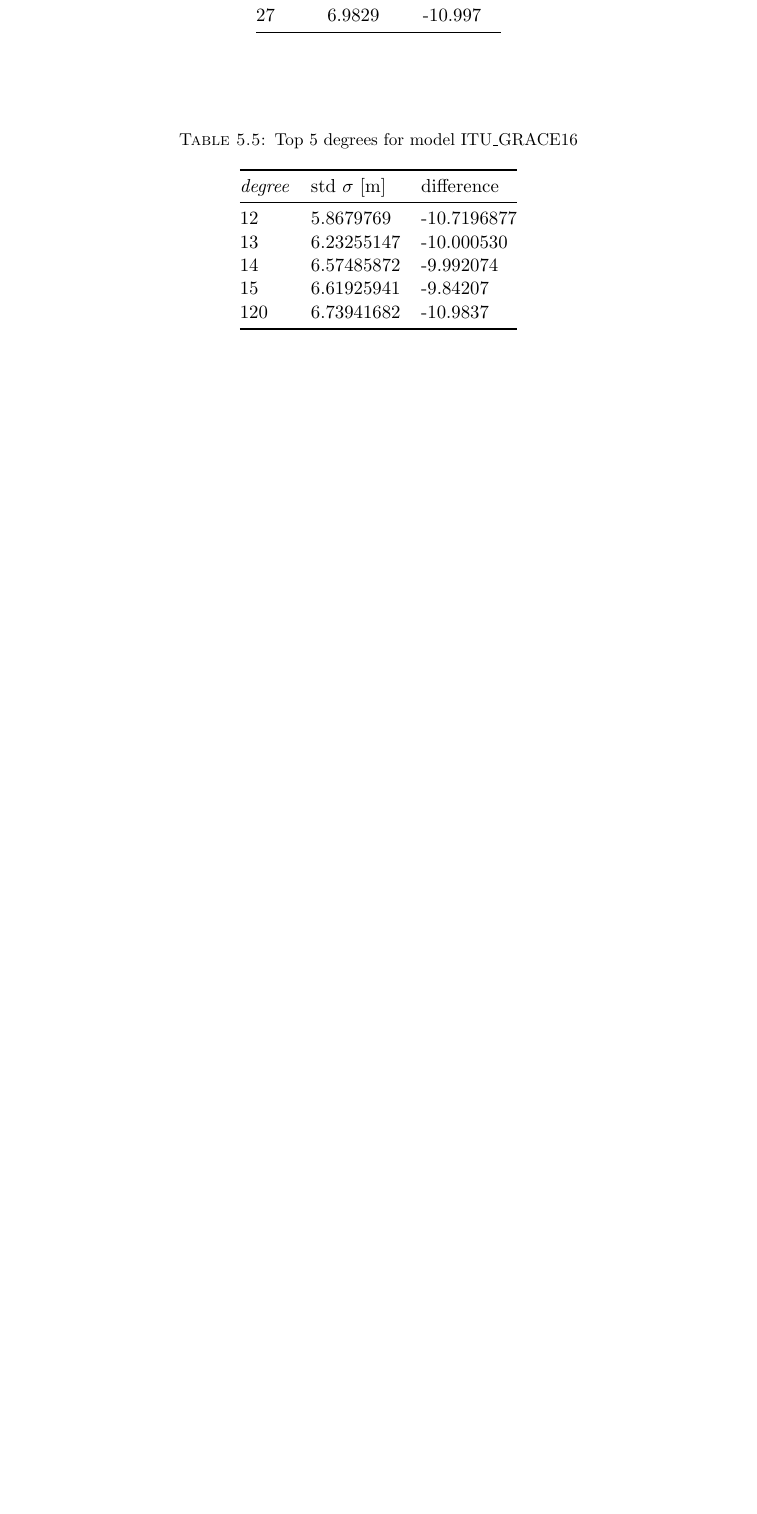
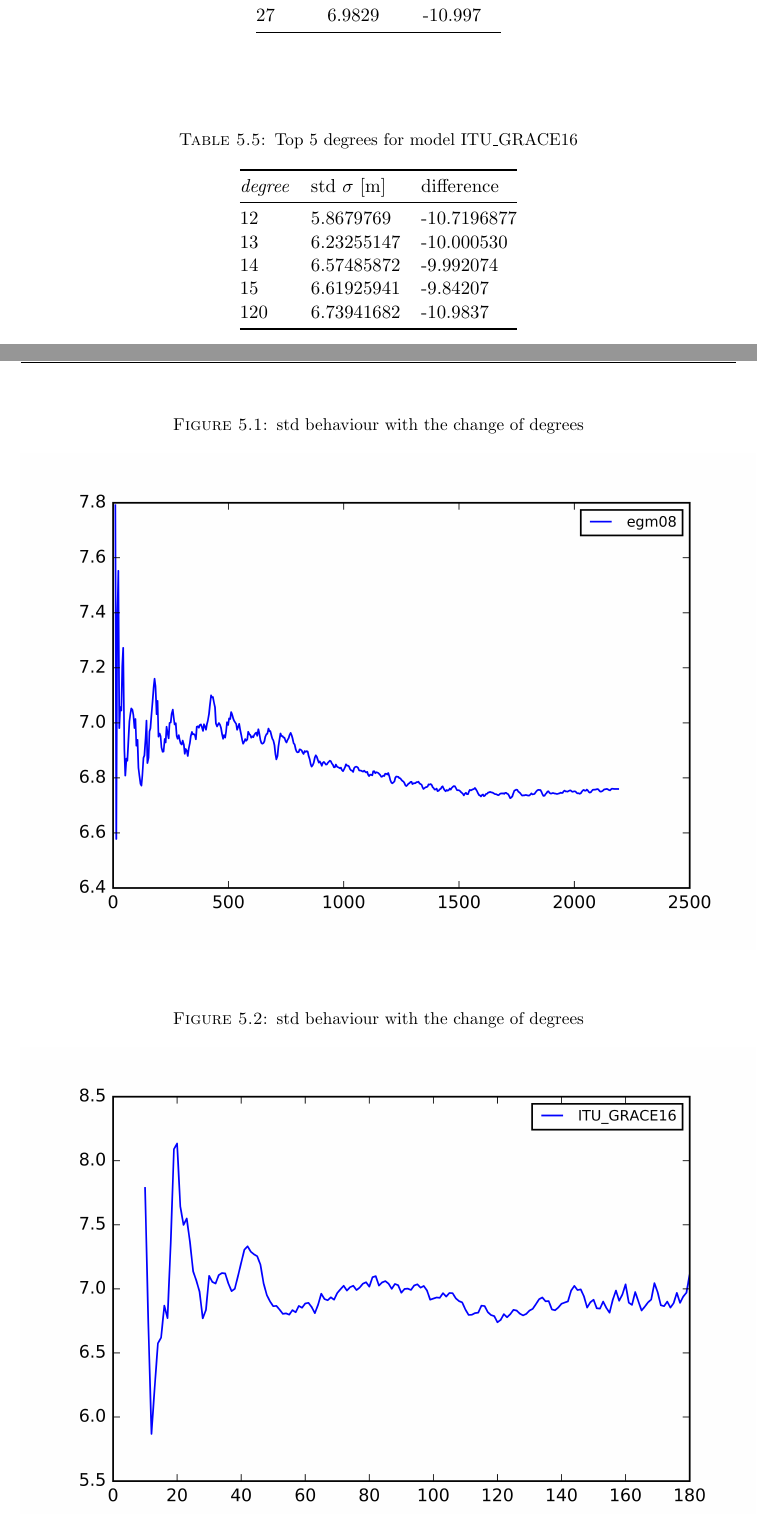
Before and after one commit to adonese/graduation-project, a LaTeX thesis (Thesis.tex, which reads Chapters/Chapter5.tex): part of page 40 of 44 before the commit and two parts of pages 40 and 41 of 47 after it, the two joined at a grey line, cut so that both start at the same text, the shorter picture padded with empty space. The pictures show the PDF file Thesis.pdf that the author committed with the source.

Commit message:
adding other figures

```diff
--- a/Chapters/Chapter5.tex
+++ b/Chapters/Chapter5.tex
@@ -88,3 +88,42 @@ Our evaluation of GGM using astrogedetic data shows very interesting results. Th
 
       	\end{tabular}
       \end{table}
+
+
+      \begin{figure}[t]
+      	\caption{std behaviour with the change of degrees}
+      	\label{egm2008_figure}
+      	\includegraphics{Figures/egm08_figure.png}
+      	\centering
+      \end{figure}
+
+
+      \begin{figure}[t]
+      	\caption{std behaviour with the change of degrees}
+      	\label{itu_grace16_figure}
+      	\includegraphics{Figures/ITU_GRACE16_figure.png}
+      	\centering
+      \end{figure}
+
+
+      \begin{figure}[t]
+      	\caption{std behaviour with the change of degrees}
+      	\label{itu_ggc16_figure}
+      	\includegraphics{Figures/ITU_GGC16_figure.png}
+      	\centering
+      \end{figure}
+
+
+      \begin{figure}[t]
+      	\caption{std behaviour with the change of degrees}
+      	\label{geco_figure}
+      	\includegraphics{Figures/geco_figure.png}
+      	\centering
+      \end{figure}
+
+      \begin{figure}[t]
+      	\caption{std behaviour with the change of degrees}
+      	\label{eigen_6c4_figure}
+      	\includegraphics{Figures/eigen-6c4_figure.png}
+      	\centering
+      \end{figure}
```
Also changed, not shown: Figures/ITU_GGC16_figure.png (added), Figures/ITU_GRACE16_figure.png (added), Figures/egm08_figure.png (added), Figures/eigen-6c4_figure.png (added), Figures/geco_figure.png (added), Thesis.pdf, 5 other files.
